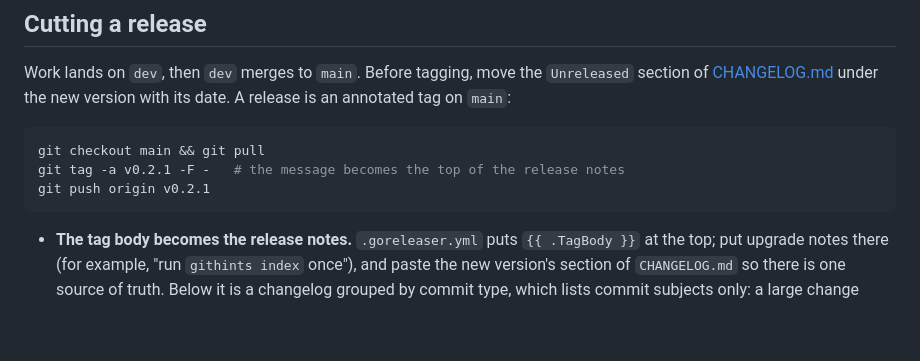
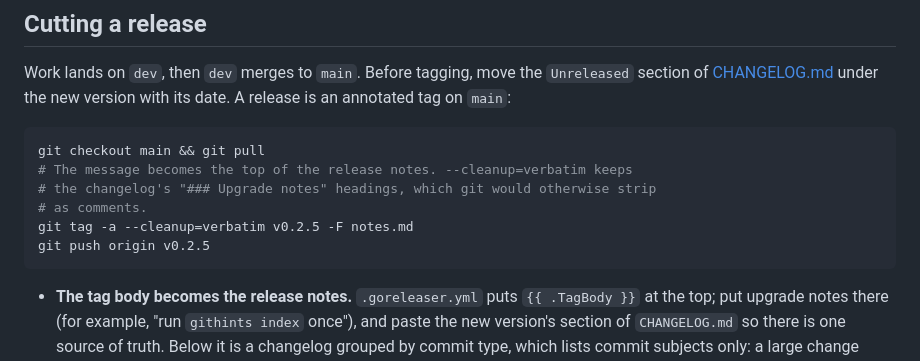
Before and after one commit to cjrdz/githints, a Markdown page: CONTRIBUTING.md, the part around the change. GitHub-like rendering; blank space fills up the shorter version.

Commit message:
docs: keep changelog headings in release tag messages

````diff
--- a/CONTRIBUTING.md
+++ b/CONTRIBUTING.md
@@ -181,8 +181,11 @@ date. A release is an annotated tag on `main`:
 
 ```sh
 git checkout main && git pull
-git tag -a v0.2.1 -F -   # the message becomes the top of the release notes
-git push origin v0.2.1
+# The message becomes the top of the release notes. --cleanup=verbatim keeps
+# the changelog's "### Upgrade notes" headings, which git would otherwise strip
+# as comments.
+git tag -a --cleanup=verbatim v0.2.5 -F notes.md
+git push origin v0.2.5
 ```
 
 - **The tag body becomes the release notes.** `.goreleaser.yml` puts
````
